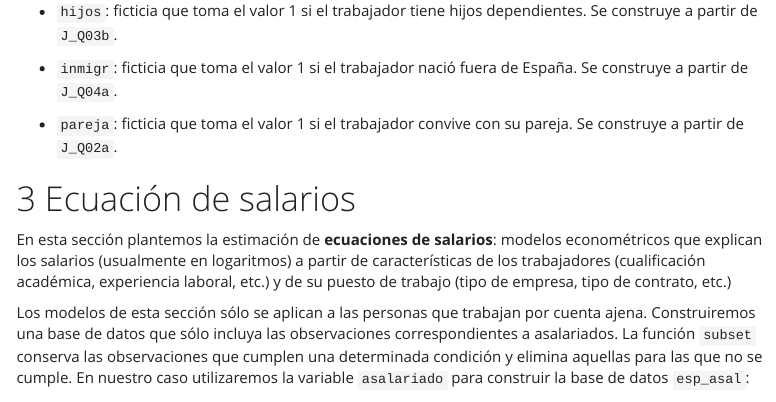
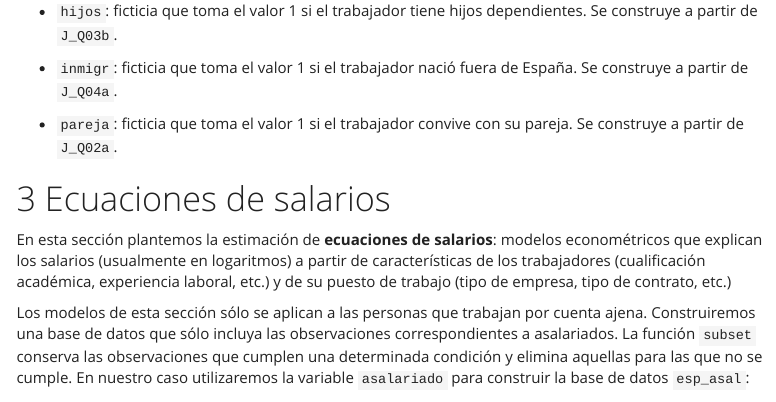
Before and after one commit to jcpernias/labs_1027, an R Markdown document (08 - wagegap/PIAAC.Rmd): the page in a window 1100 px wide, from 4170 px down. Rendered offline with R 4.5, knitr and Pandoc, with nearby package versions; menus at the side of the page are left out.

Commit message:
Change section name

```diff
--- a/08 - wagegap/PIAAC.Rmd
+++ b/08 - wagegap/PIAAC.Rmd
@@ -198,7 +198,7 @@ Además de las variables `lsalario` y `asalariado` que hemos creado en la subsec
 - `pareja`: ficticia que toma el valor 1 si el trabajador convive con su pareja. Se construye a partir de `J_Q02a`.
 
 
-# Ecuación de salarios
+# Ecuaciones de salarios
 
 En esta sección plantemos la estimación de **ecuaciones de salarios**: modelos econométricos que explican los salarios (usualmente en logaritmos) a partir de características de los trabajadores (cualificación académica, experiencia laboral, etc.) y de su puesto de trabajo (tipo de empresa, tipo de contrato, etc.)
 
```
